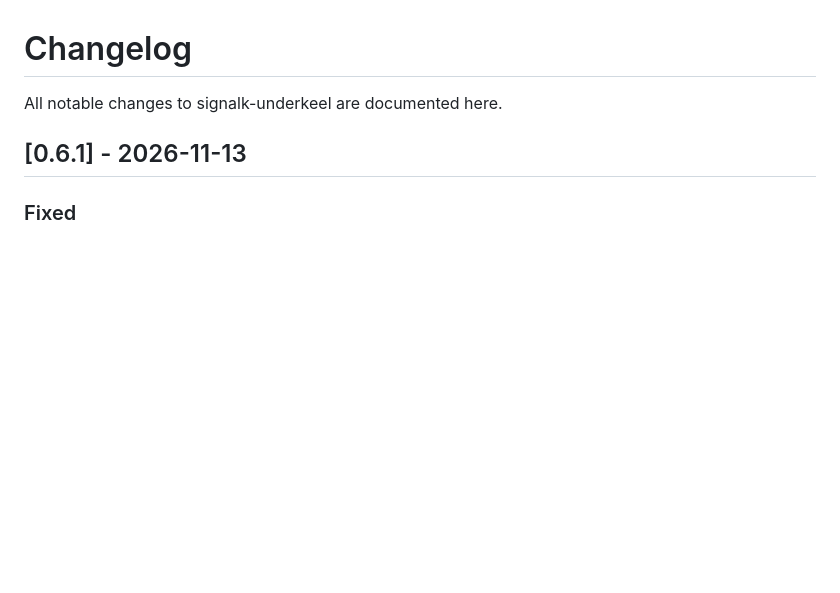
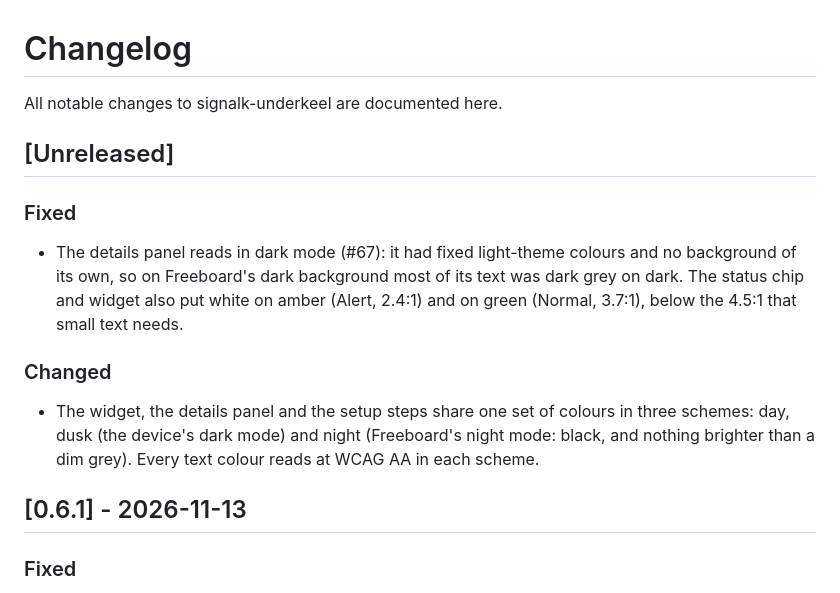
Before and after one commit to KEGustafsson/signalk-underkeel, a Markdown page: CHANGELOG.md, the part around the change. GitHub-like rendering; blank space fills up the shorter version.

```diff
--- a/CHANGELOG.md
+++ b/CHANGELOG.md
@@ -1,6 +1,21 @@
 # Changelog
 
 All notable changes to signalk-underkeel are documented here.
+
+## [Unreleased]
+
+### Fixed
+
+- The details panel reads in dark mode (#67): it had fixed light-theme colours and no
+  background of its own, so on Freeboard's dark background most of its text was dark grey on
+  dark. The status chip and widget also put white on amber (Alert, 2.4:1) and on green
+  (Normal, 3.7:1), below the 4.5:1 that small text needs.
+
+### Changed
+
+- The widget, the details panel and the setup steps share one set of colours in three
+  schemes: day, dusk (the device's dark mode) and night (Freeboard's night mode: black, and
+  nothing brighter than a dim grey). Every text colour reads at WCAG AA in each scheme.
 
 ## [0.6.1] - 2026-11-13
 
```
Also changed, not shown: docs/HOW-IT-WORKS.md (+12 -0 lines), docs/images/how-it-works/panel-themes.jpg (added), 12 other files.
